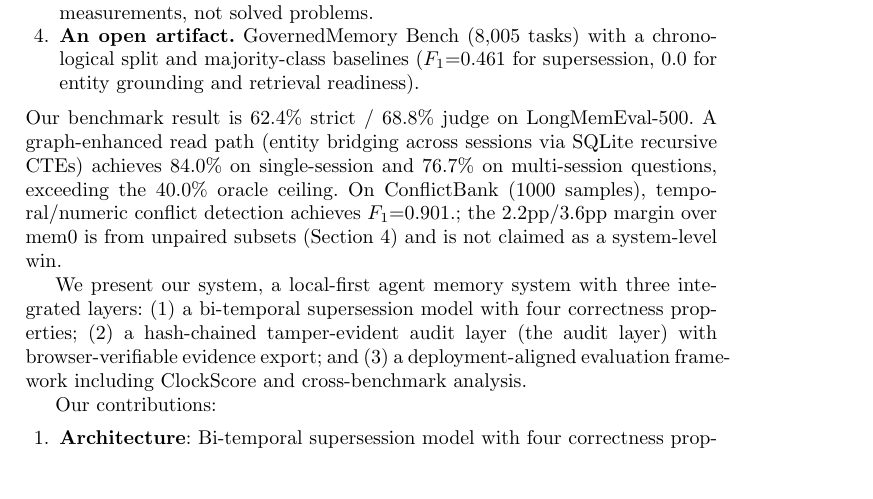
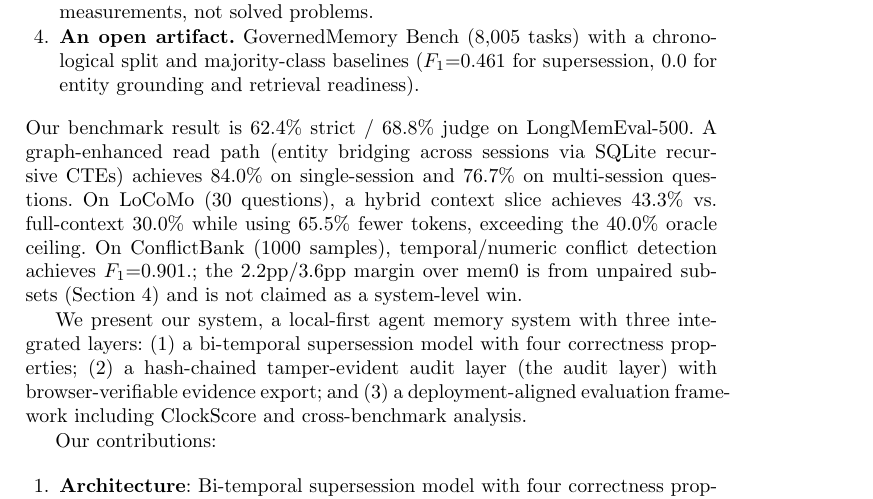
Before and after one commit to lanbass869-cell/cac-artifact, a LaTeX paper (dasfaa-paper-final.tex): part of page 2 of 16, cut so that both start at the same text, the shorter picture padded with empty space. Compiled offline with pdfLaTeX.

```diff
--- a/dasfaa-paper-final.tex
+++ b/dasfaa-paper-final.tex
@@ -32,7 +32,7 @@
 
 Existing agent memory systems do not address all three needs. mem0~\cite{mem0}, Hindsight, and EverOS focus on retrieval accuracy but lack audit trails. MemStrata provides deterministic supersession but no hash-chained audit. Prior work addresses temporal evaluation for forecasting and time-series CV; agent-memory benchmarks exist but do not isolate deployment-ordering effects.
 
-This paper argues that \emph{agent memory should be evaluated under the ordering and governance constraints of its deployment}, supporting this with one system and one deployment trace rather than a new retrieval algorithm: \begin{enumerate} \item \textbf{Governed storage with stated guarantees.} A bi-temporal supersession model with four correctness properties (Section~2) and a hash-chained audit layer that detects all 5 anchored-row tampering scenarios. \item \textbf{Deployment-aligned evaluation.} Denominator mismatch, a McNemar paired protocol and ClockScore, applied to LongMemEval-500, LoCoMo, LME-V2 and the pilot trace. \item \textbf{Write-side measurement.} 9.5\% of pilot memories are never retrieved in 30 days and only 0.48\% of content fits one context window---reported as measurements, not solved problems. \item \textbf{An open artifact.} GovernedMemory Bench (8{,}005 tasks) with a chronological split and majority-class baselines ($F_1{=}0.461$ for supersession, 0.0 for entity grounding and retrieval readiness). \end{enumerate} Our benchmark result is 62.4\% strict / 68.8\% judge on LongMemEval-500. A graph-enhanced read path (entity bridging across sessions via SQLite recursive CTEs) achieves 84.0\% on single-session and 76.7\% on multi-session questions, exceeding the 40.0\% oracle ceiling. On ConflictBank (1{}000 samples), temporal/numeric conflict detection achieves $F_1{=}0.901$.; the 2.2pp/3.6pp margin over mem0 is from unpaired subsets (Section~4) and is not claimed as a system-level win.
+This paper argues that \emph{agent memory should be evaluated under the ordering and governance constraints of its deployment}, supporting this with one system and one deployment trace rather than a new retrieval algorithm: \begin{enumerate} \item \textbf{Governed storage with stated guarantees.} A bi-temporal supersession model with four correctness properties (Section~2) and a hash-chained audit layer that detects all 5 anchored-row tampering scenarios. \item \textbf{Deployment-aligned evaluation.} Denominator mismatch, a McNemar paired protocol and ClockScore, applied to LongMemEval-500, LoCoMo, LME-V2 and the pilot trace. \item \textbf{Write-side measurement.} 9.5\% of pilot memories are never retrieved in 30 days and only 0.48\% of content fits one context window---reported as measurements, not solved problems. \item \textbf{An open artifact.} GovernedMemory Bench (8{,}005 tasks) with a chronological split and majority-class baselines ($F_1{=}0.461$ for supersession, 0.0 for entity grounding and retrieval readiness). \end{enumerate} Our benchmark result is 62.4\% strict / 68.8\% judge on LongMemEval-500. A graph-enhanced read path (entity bridging across sessions via SQLite recursive CTEs) achieves 84.0\% on single-session and 76.7\% on multi-session questions. On LoCoMo (30 questions), a hybrid context slice achieves 43.3\% vs.\ full-context 30.0\% while using 65.5\% fewer tokens, exceeding the 40.0\% oracle ceiling. On ConflictBank (1{}000 samples), temporal/numeric conflict detection achieves $F_1{=}0.901$.; the 2.2pp/3.6pp margin over mem0 is from unpaired subsets (Section~4) and is not claimed as a system-level win.
 
 We present our system, a local-first agent memory system with three integrated layers: (1) a bi-temporal supersession model with four correctness properties; (2) a hash-chained tamper-evident audit layer (the audit layer) with browser-verifiable evidence export; and (3) a deployment-aligned evaluation framework including ClockScore and cross-benchmark analysis.
 
```
